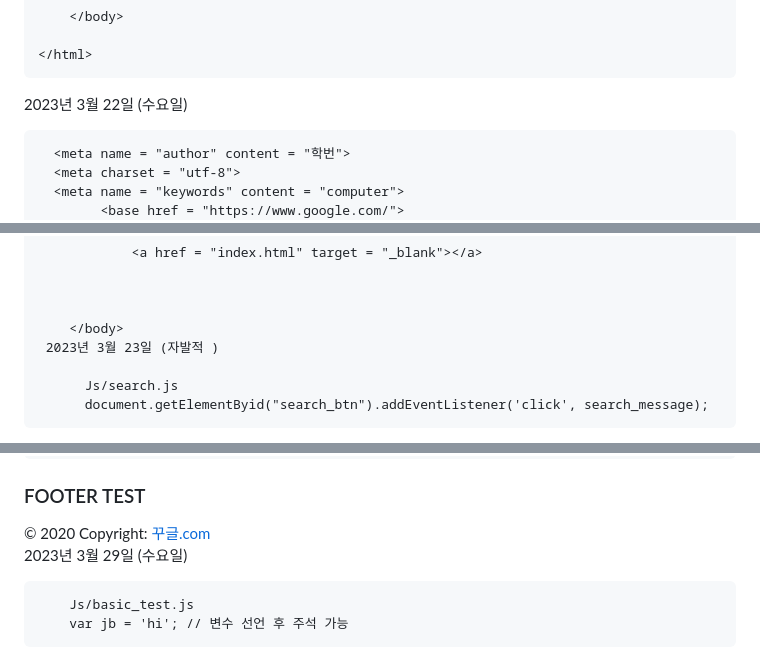
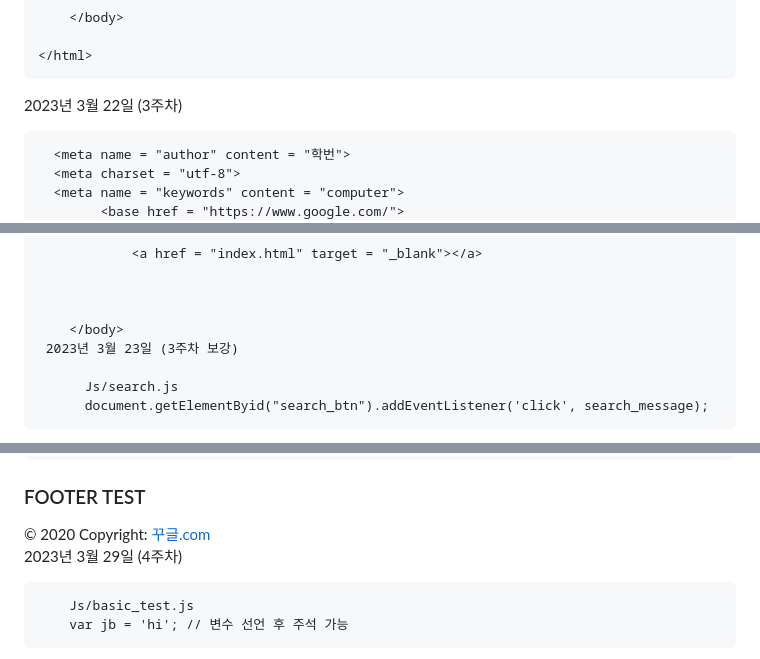
Before and after one commit to KimHyunPil/WEB_20200989, a Markdown page: README.md, 3 parts joined by grey strips. Drawn GitHub-style.

```diff
--- a/README.md
+++ b/README.md
@@ -80,7 +80,7 @@
 
 	</html>
 
-   2023년 3월 22일 (수요일)
+   2023년 3월 22일 (3주차)
 
       <meta name = "author" content = "학번">
 	  <meta charset = "utf-8">
@@ -134,7 +134,7 @@
 
 
 		</body>
-     2023년 3월 23일 (자발적 )
+     2023년 3월 23일 (3주차 보강)
 
           Js/search.js
           document.getElementByid("search_btn").addEventListener('click', search_message);
@@ -253,7 +253,7 @@ function search_message(){
   </div>
 </footer>
 
-  2023년 3월 29일 (수요일)
+  2023년 3월 29일 (4주차)
 
         Js/basic_test.js
         var jb = 'hi'; // 변수 선언 후 주석 가능
```
Also changed, not shown: other parts of README.md (+85 -9 lines).
